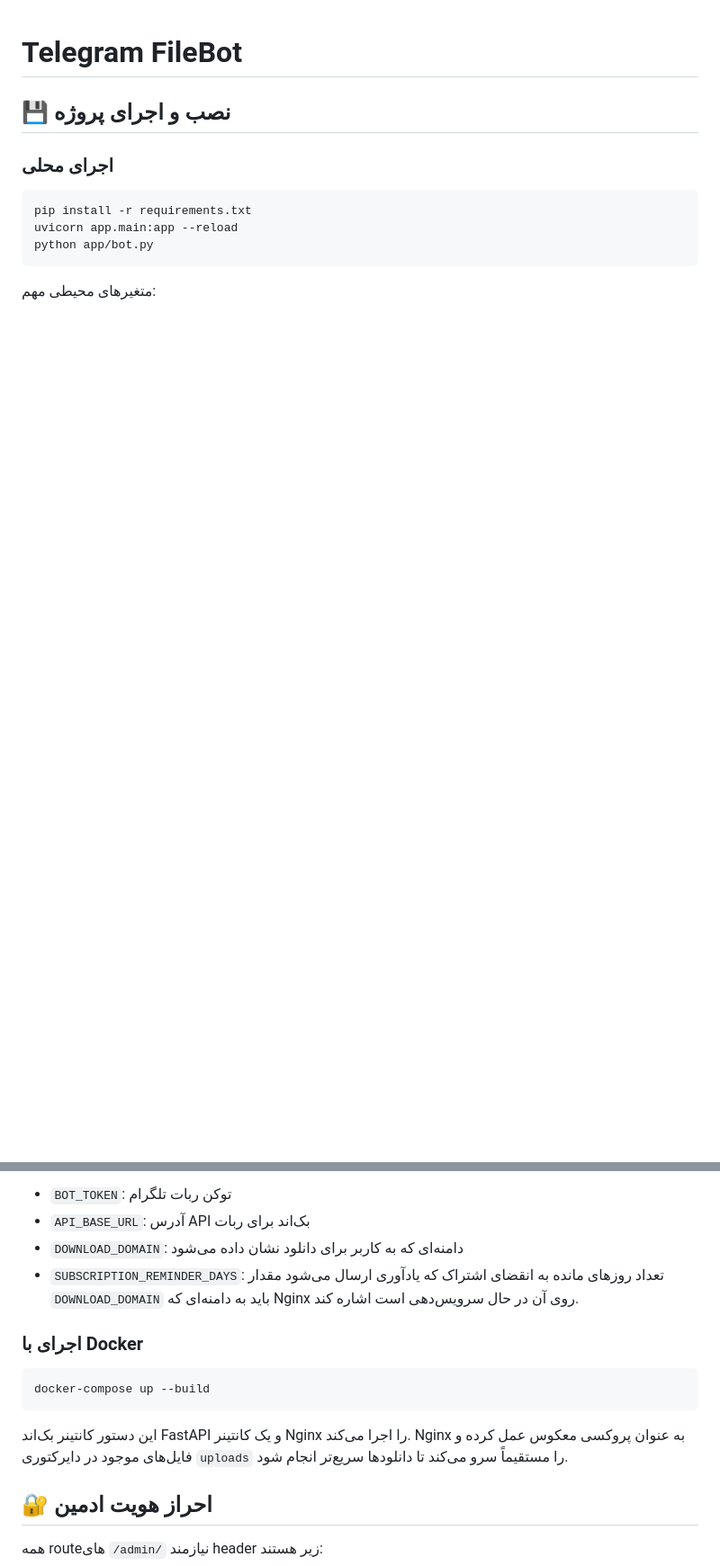
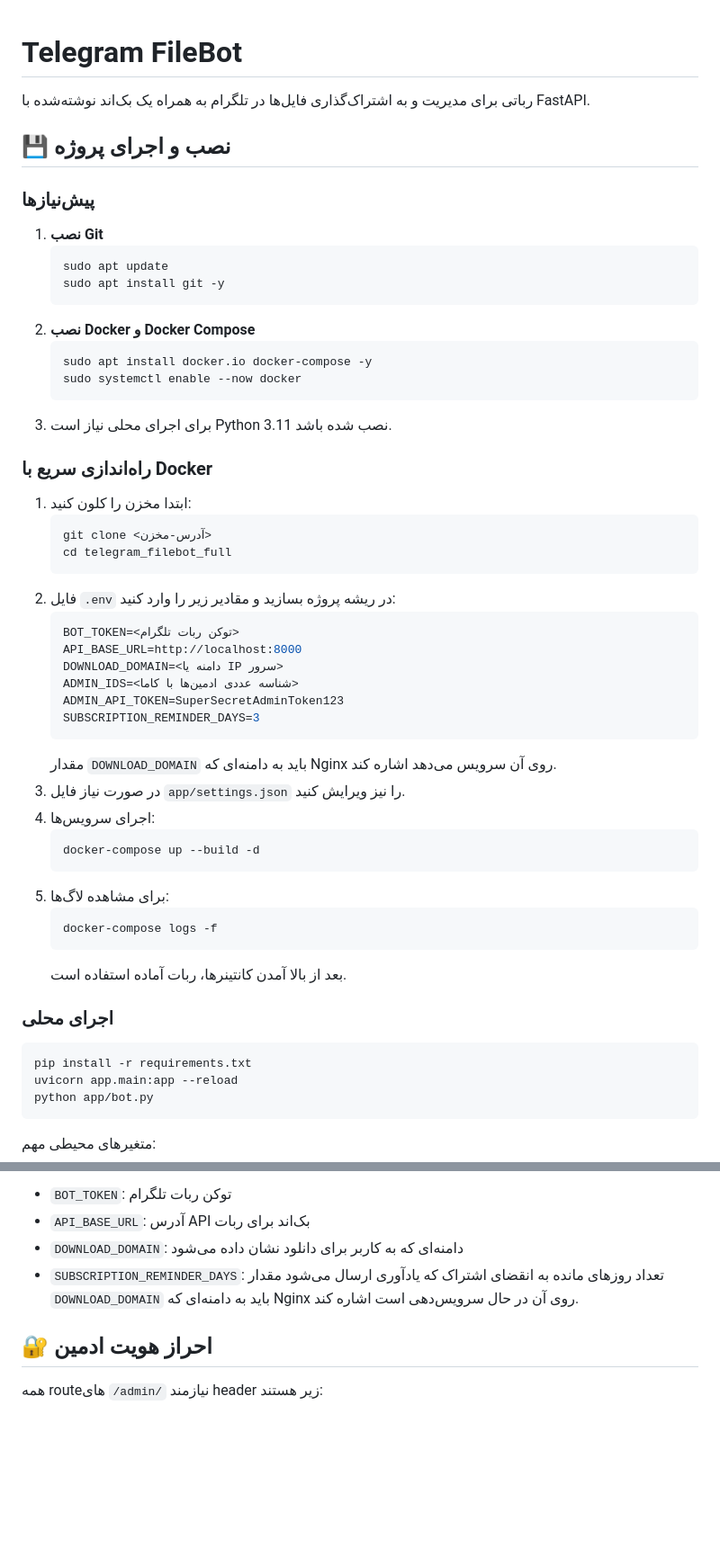
Before and after one commit to Alireza78na/tgb, a Markdown page: telegram_filebot_full (1)/README.md, 2 parts joined by grey strips. Shown: that part at 90% size. Drawn GitHub-style; blank space fills up the shorter version.

Commit message:
docs: add detailed setup guide

````diff
--- a/telegram_filebot_full (1)/README.md
+++ b/telegram_filebot_full (1)/README.md
@@ -1,6 +1,48 @@
 # Telegram FileBot
 
+رباتی برای مدیریت و به اشتراک‌گذاری فایل‌ها در تلگرام به همراه یک بک‌اند نوشته‌شده با FastAPI.
+
 ## 💾 نصب و اجرای پروژه
+
+### پیش‌نیازها
+1. **نصب Git**
+   ```bash
+   sudo apt update
+   sudo apt install git -y
+   ```
+2. **نصب Docker و Docker Compose**
+   ```bash
+   sudo apt install docker.io docker-compose -y
+   sudo systemctl enable --now docker
+   ```
+3. برای اجرای محلی نیاز است Python 3.11 نصب شده باشد.
+
+### راه‌اندازی سریع با Docker
+1. ابتدا مخزن را کلون کنید:
+   ```bash
+   git clone <آدرس-مخزن>
+   cd telegram_filebot_full
+   ```
+2. فایل `.env` در ریشه پروژه بسازید و مقادیر زیر را وارد کنید:
+   ```env
+   BOT_TOKEN=<توکن ربات تلگرام>
+   API_BASE_URL=http://localhost:8000
+   DOWNLOAD_DOMAIN=<دامنه یا IP سرور>
+   ADMIN_IDS=<شناسه عددی ادمین‌ها با کاما>
+   ADMIN_API_TOKEN=SuperSecretAdminToken123
+   SUBSCRIPTION_REMINDER_DAYS=3
+   ```
+   مقدار `DOWNLOAD_DOMAIN` باید به دامنه‌ای که Nginx روی آن سرویس می‌دهد اشاره کند.
+3. در صورت نیاز فایل `app/settings.json` را نیز ویرایش کنید.
+4. اجرای سرویس‌ها:
+   ```bash
+   docker-compose up --build -d
+   ```
+5. برای مشاهده لاگ‌ها:
+   ```bash
+   docker-compose logs -f
+   ```
+   بعد از بالا آمدن کانتینرها، ربات آماده استفاده است.
 
 ### اجرای محلی
 ```bash
@@ -15,14 +57,6 @@ python app/bot.py
 - `DOWNLOAD_DOMAIN`: دامنه‌ای که به کاربر برای دانلود نشان داده می‌شود
 - `SUBSCRIPTION_REMINDER_DAYS`: تعداد روزهای مانده به انقضای اشتراک که یادآوری ارسال می‌شود
 مقدار `DOWNLOAD_DOMAIN` باید به دامنه‌ای که Nginx روی آن در حال سرویس‌دهی است اشاره کند.
-
-### اجرای با Docker
-```bash
-docker-compose up --build
-```
-این دستور کانتینر بک‌اند FastAPI و یک کانتینر Nginx را اجرا می‌کند.
-Nginx به عنوان پروکسی معکوس عمل کرده و فایل‌های موجود در
-دایرکتوری `uploads` را مستقیماً سرو می‌کند تا دانلودها سریع‌تر انجام شود.
 
 ## 🔐 احراز هویت ادمین
 همه routeهای `/admin/` نیازمند header زیر هستند:
````
